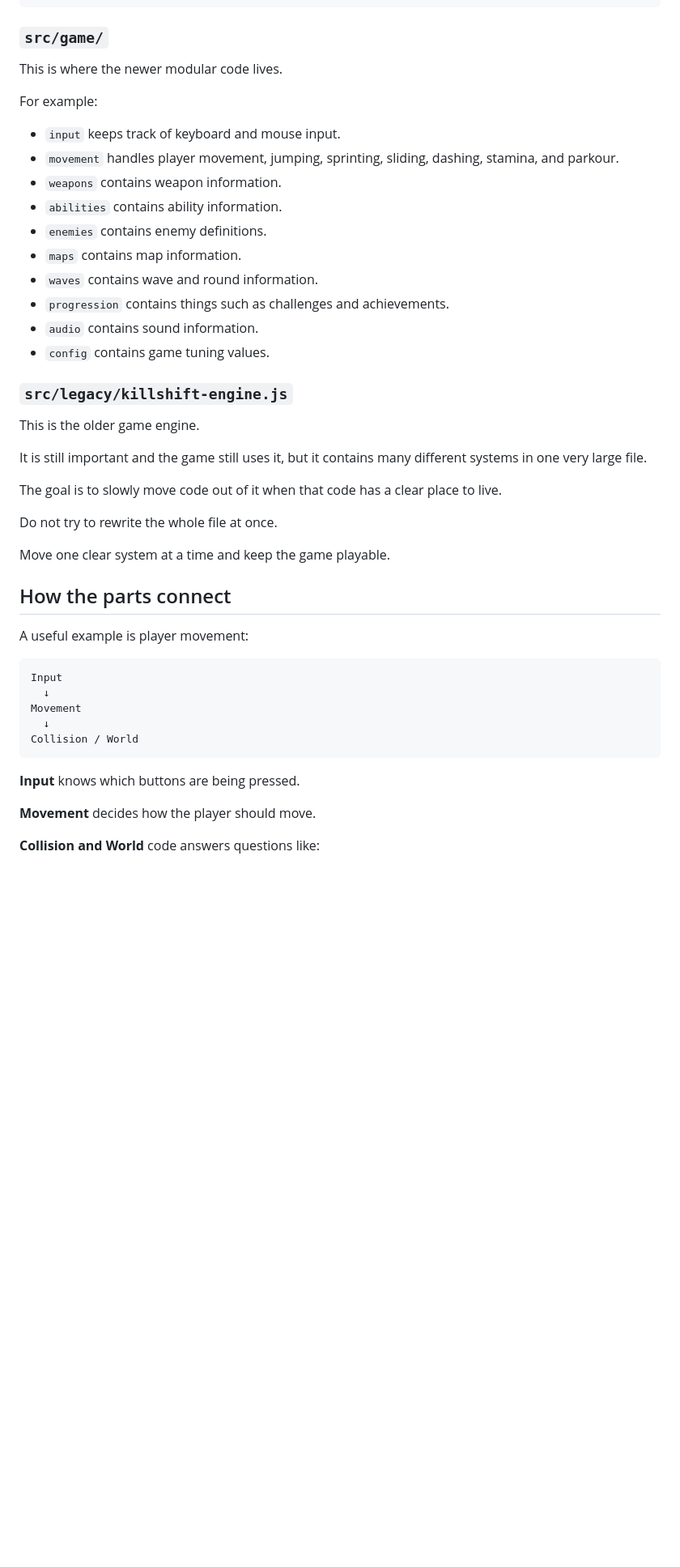
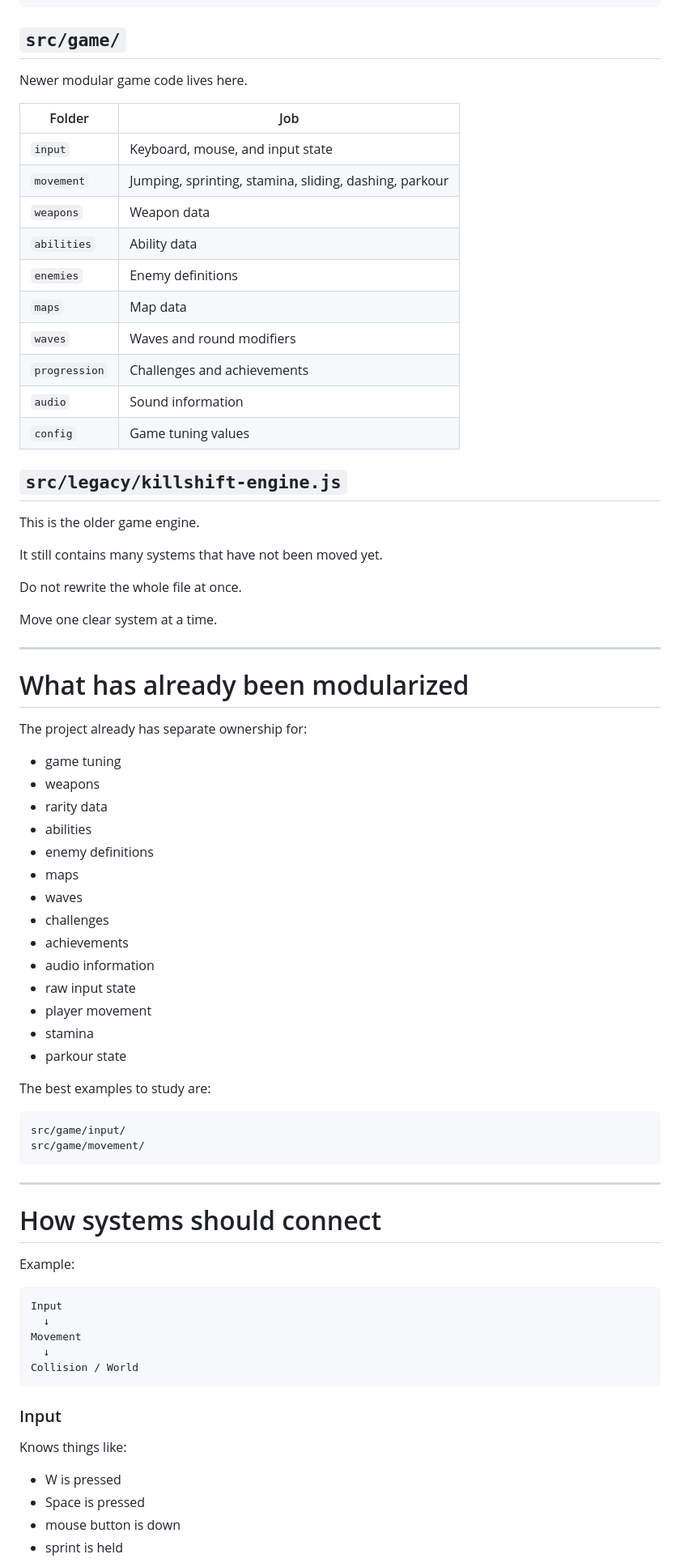
Before and after one commit to Tacocat567374/Game-fps, a Markdown page: README.md, the part around one of its changes. Shown at 81% size. GitHub-like rendering; blank space fills up the shorter version.

````diff
--- a/README.md
+++ b/README.md
@@ -68,38 +245,66 @@ src/
 └── styles.css
 ```
 
-### `src/game/`
+## `src/game/`
 
-This is where the newer modular code lives.
+Newer modular game code lives here.
 
-For example:
+| Folder | Job |
+|---|---|
+| `input` | Keyboard, mouse, and input state |
+| `movement` | Jumping, sprinting, stamina, sliding, dashing, parkour |
+| `weapons` | Weapon data |
+| `abilities` | Ability data |
+| `enemies` | Enemy definitions |
+| `maps` | Map data |
+| `waves` | Waves and round modifiers |
+| `progression` | Challenges and achievements |
+| `audio` | Sound information |
+| `config` | Game tuning values |
 
-- `input` keeps track of keyboard and mouse input.
-- `movement` handles player movement, jumping, sprinting, sliding, dashing, stamina, and parkour.
-- `weapons` contains weapon information.
-- `abilities` contains ability information.
-- `enemies` contains enemy definitions.
-- `maps` contains map information.
-- `waves` contains wave and round information.
-- `progression` contains things such as challenges and achievements.
-- `audio` contains sound information.
-- `config` contains game tuning values.
-
-### `src/legacy/killshift-engine.js`
+## `src/legacy/killshift-engine.js`
 
 This is the older game engine.
 
-It is still important and the game still uses it, but it contains many different systems in one very large file.
+It still contains many systems that have not been moved yet.
 
-The goal is to slowly move code out of it when that code has a clear place to live.
+Do not rewrite the whole file at once.
 
-Do not try to rewrite the whole file at once.
+Move one clear system at a time.
 
-Move one clear system at a time and keep the game playable.
+---
 
-## How the parts connect
+# What has already been modularized
 
-A useful example is player movement:
+The project already has separate ownership for:
+
+- game tuning
+- weapons
+- rarity data
+- abilities
+- enemy definitions
+- maps
+- waves
+- challenges
+- achievements
+- audio information
+- raw input state
+- player movement
+- stamina
+- parkour state
+
+The best examples to study are:
+
+```text
+src/game/input/
+src/game/movement/
+```
+
+---
+
+# How systems should connect
+
+Example:
 
 ```text
 Input
@@ -109,9 +314,12 @@ Movement
 Collision / World
 ```
 
-**Input** knows which buttons are being pressed.
+### Input
 
-**Movement** decides how the player should move.
+Knows things like:
 
-**Collision and World** code answers questions like:
+- W is pressed
+- Space is pressed
+- mouse button is down
+- sprint is held
 
````
Also changed, not shown: other parts of README.md (+321 -110 lines).
